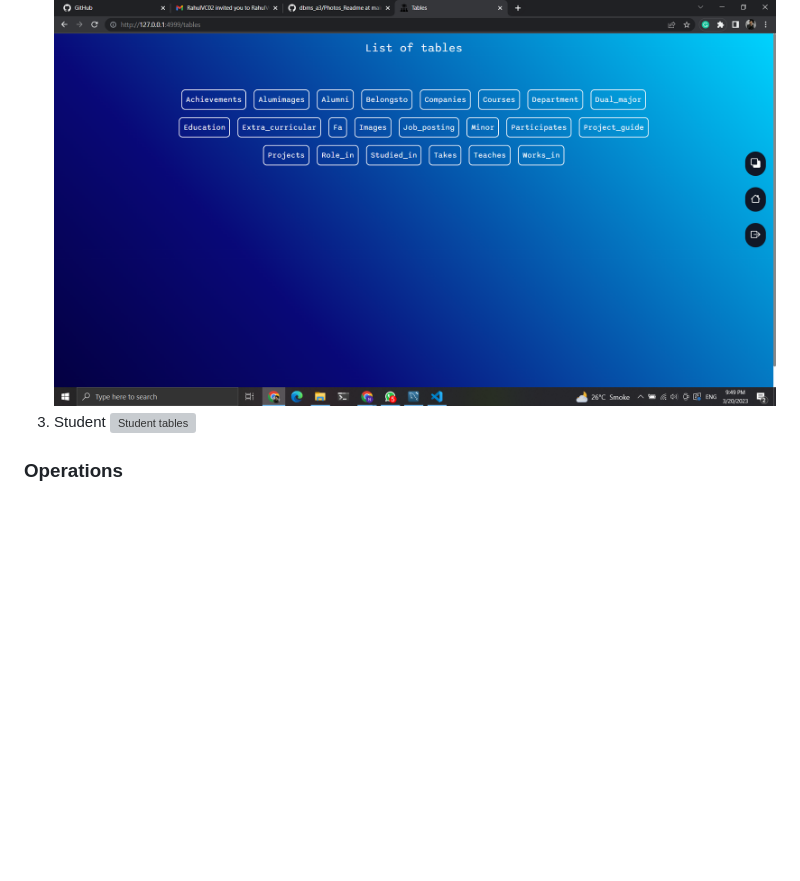
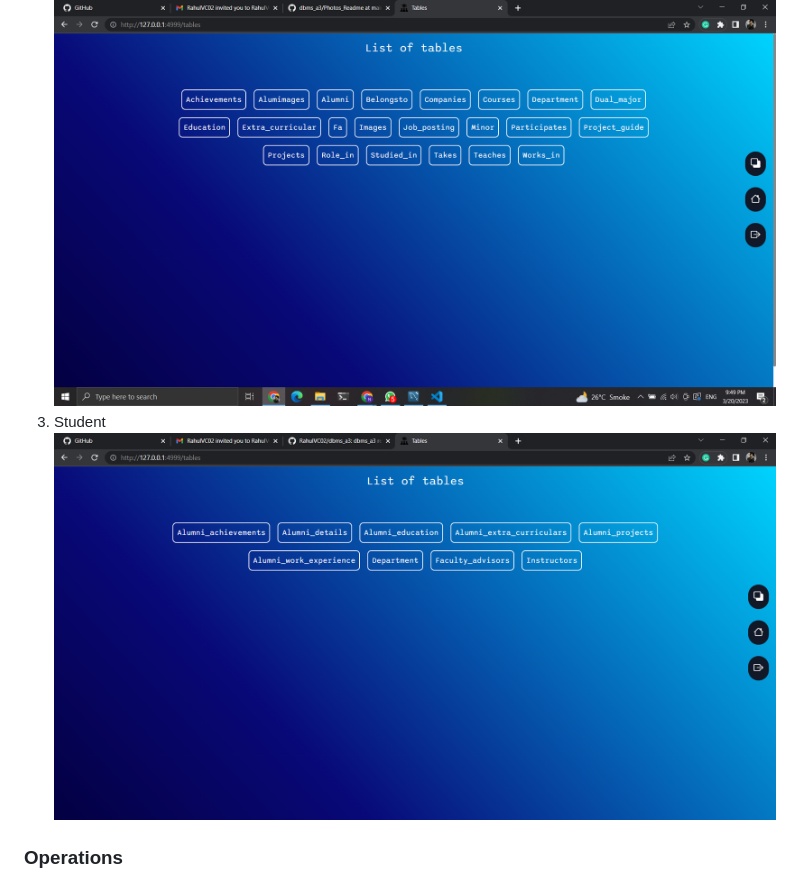
Before and after one commit to RahulVC02/Alumni-Database-Webapp, a Markdown page: README.md, the part around the change. Drawn GitHub-style; blank space fills up the shorter version; grey boxes are pictures that could not be loaded.

```diff
--- a/README.md
+++ b/README.md
@@ -127,7 +127,7 @@ This will open the home page of the webapp.
 2. Employee
  ![Employee tables](/Photos_Readme/employee_tables.png)
 4. Student
- ![Student tables](/Photos_Readme/Student_tables.png)
+ ![Student tables](/Photos_Readme/Students_tables.png)
 ### Operations
 1. Insert
     Before ![Insert Before](/Photos_Readme/Insert_1.png)
```
